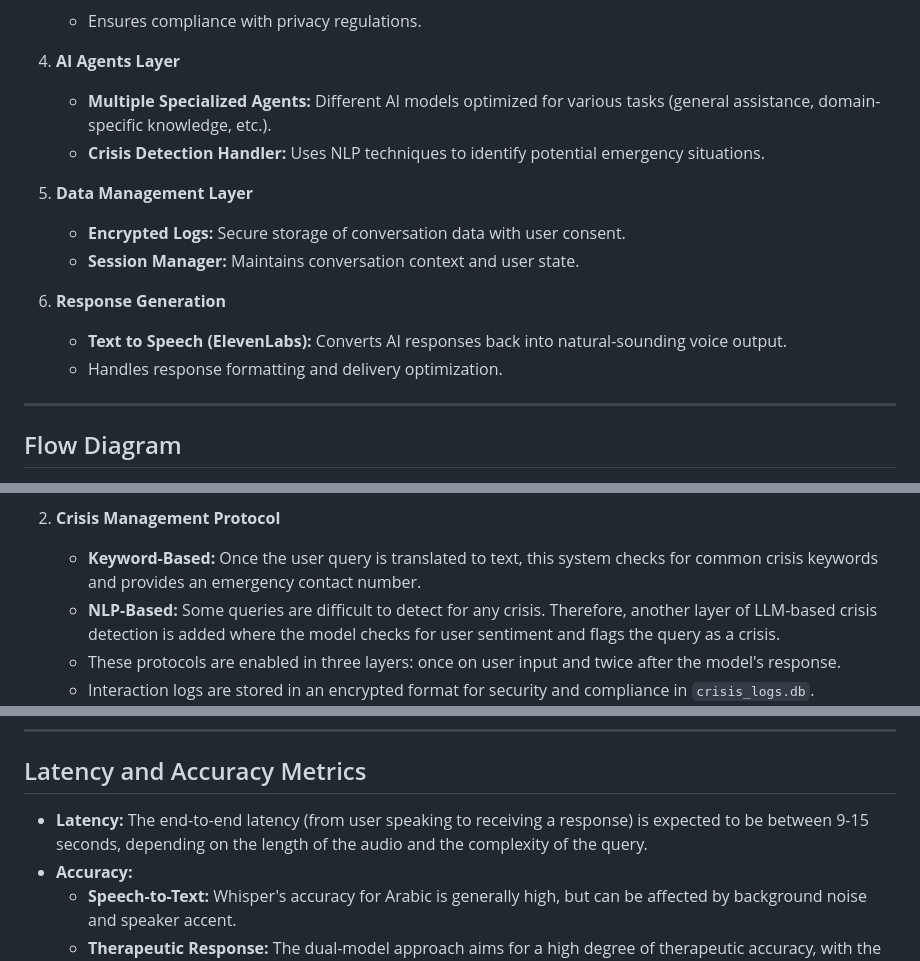
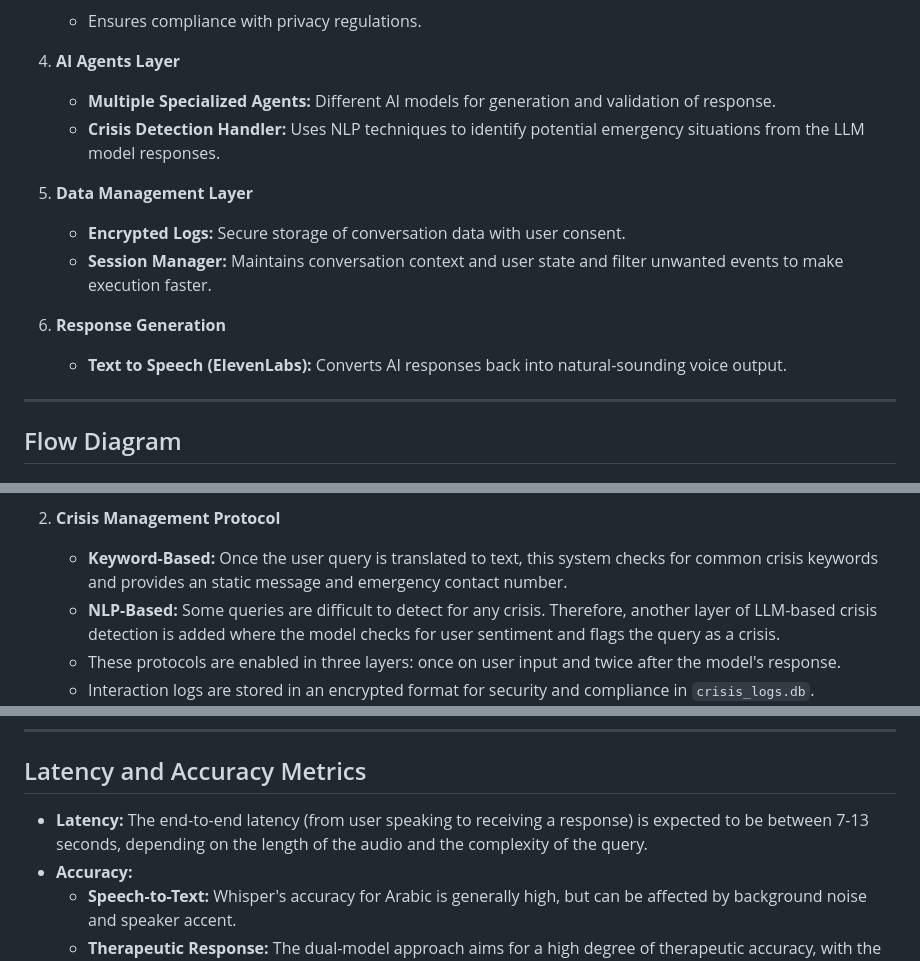
Before and after one commit to anu-007/omani-therapist, a Markdown page: README.md, 3 parts joined by grey strips. GitHub-like rendering.

Commit message:
update readme text

```diff
--- a/README.md
+++ b/README.md
@@ -32,16 +32,15 @@ The Omani Therapist is a voice-based mental health chatbot designed to provide c
     * Ensures compliance with privacy regulations.
 
 4.  **AI Agents Layer**
-    * **Multiple Specialized Agents:** Different AI models optimized for various tasks (general assistance, domain-specific knowledge, etc.).
-    * **Crisis Detection Handler:** Uses NLP techniques to identify potential emergency situations.
+    * **Multiple Specialized Agents:** Different AI models for generation and validation of response.
+    * **Crisis Detection Handler:** Uses NLP techniques to identify potential emergency situations from the LLM model responses.
 
 5.  **Data Management Layer**
     * **Encrypted Logs:** Secure storage of conversation data with user consent.
-    * **Session Manager:** Maintains conversation context and user state.
+    * **Session Manager:** Maintains conversation context and user state and filter unwanted events to make execution faster.
 
 6.  **Response Generation**
     * **Text to Speech (ElevenLabs):** Converts AI responses back into natural-sounding voice output.
-    * Handles response formatting and delivery optimization.
 
 ---
 
@@ -68,7 +67,7 @@ The Omani Therapist is a voice-based mental health chatbot designed to provide c
     * The frontend plays the audio response to the user.
 
 2.  **Crisis Management Protocol**
-    * **Keyword-Based:** Once the user query is translated to text, this system checks for common crisis keywords and provides an emergency contact number.
+    * **Keyword-Based:** Once the user query is translated to text, this system checks for common crisis keywords and provides an static message and emergency contact number.
     * **NLP-Based:** Some queries are difficult to detect for any crisis. Therefore, another layer of LLM-based crisis detection is added where the model checks for user sentiment and flags the query as a crisis.
     * These protocols are enabled in three layers: once on user input and twice after the model's response.
     * Interaction logs are stored in an encrypted format for security and compliance in `crisis_logs.db`.
@@ -172,7 +171,7 @@ The safety of users is the highest priority. The following protocols are in plac
 
 ## Latency and Accuracy Metrics
 
-* **Latency:** The end-to-end latency (from user speaking to receiving a response) is expected to be between 9-15 seconds, depending on the length of the audio and the complexity of the query.
+* **Latency:** The end-to-end latency (from user speaking to receiving a response) is expected to be between 7-13 seconds, depending on the length of the audio and the complexity of the query.
 * **Accuracy:**
     * **Speech-to-Text:** Whisper's accuracy for Arabic is generally high, but can be affected by background noise and speaker accent.
     * **Therapeutic Response:** The dual-model approach aims for a high degree of therapeutic accuracy, with the Fallback agent ensuring that all responses are safe and appropriate.
```
